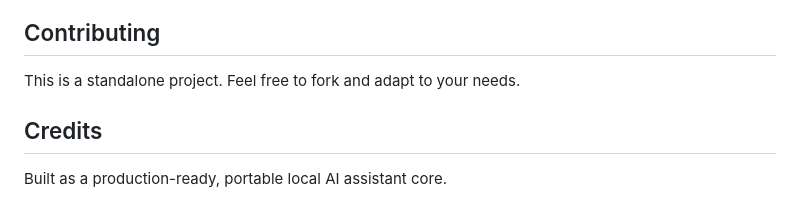
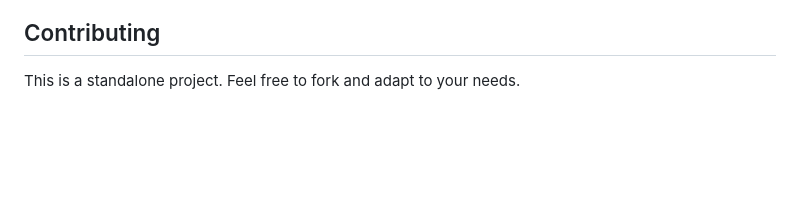
Before and after one commit to slythnox/Arch-Eleven, a Markdown page: README.md, the part around the change. Rendered like a GitHub page; blank space fills up the shorter version.

```diff
--- a/README.md
+++ b/README.md
@@ -345,7 +345,3 @@ MIT License - feel free to modify and use for any purpose.
 ## Contributing
 
 This is a standalone project. Feel free to fork and adapt to your needs.
-
-## Credits
-
-Built as a production-ready, portable local AI assistant core.
```
